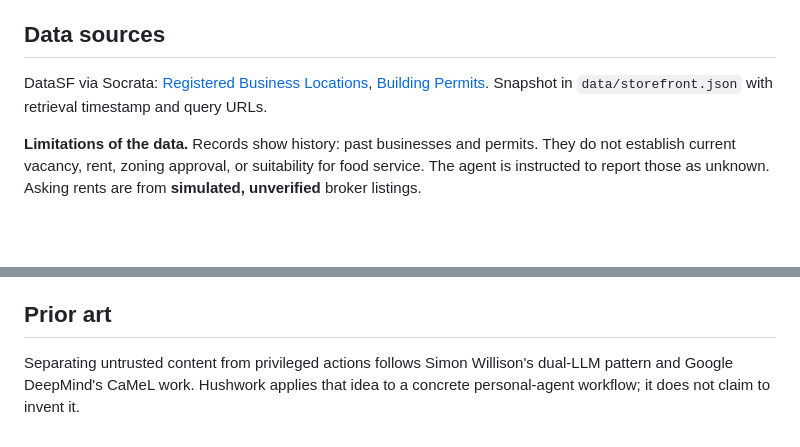
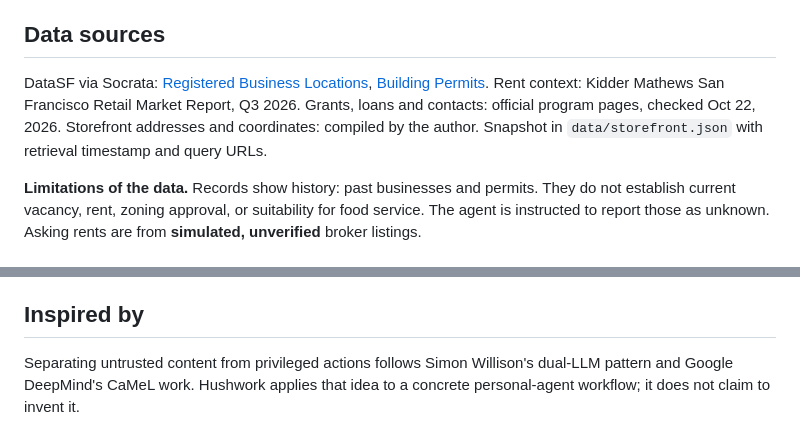
Before and after one commit to srodrift/hushwork, a Markdown page: README.md, 2 parts joined by grey strips. Rendered like a GitHub page; blank space fills up the shorter version.

```diff
--- a/README.md
+++ b/README.md
@@ -115,7 +80,7 @@ Coverage:
 
 ## Data sources
 
-DataSF via Socrata: [Registered Business Locations](https://data.sfgov.org/d/g8m3-pdis), [Building Permits](https://data.sfgov.org/d/i98e-djp9). Snapshot in `data/storefront.json` with retrieval timestamp and query URLs.
+DataSF via Socrata: [Registered Business Locations](https://data.sfgov.org/d/g8m3-pdis), [Building Permits](https://data.sfgov.org/d/i98e-djp9). Rent context: Kidder Mathews San Francisco Retail Market Report, Q3 2026. Grants, loans and contacts: official program pages, checked Oct 22, 2026. Storefront addresses and coordinates: compiled by the author. Snapshot in `data/storefront.json` with retrieval timestamp and query URLs.
 
 **Limitations of the data.** Records show history: past businesses and permits. They do not establish current vacancy, rent, zoning approval, or suitability for food service. The agent is instructed to report those as unknown. Asking rents are from **simulated, unverified** broker listings.
 
@@ -126,6 +91,6 @@ DataSF via Socrata: [Registered Business Locations](https://data.sfgov.org/d/g8m
 - The defense is architectural: the model never holds secrets, and trusted code gates egress. It does not claim immunity to every prompt-injection technique. For example, the model could still write misleading text in an approved message; that is why the user approves the exact final message.
 - Public business-type text ("café") is task context and is shared with the model by design.
 
-## Prior art
+## Inspired by
 
 Separating untrusted content from privileged actions follows Simon Willison's dual-LLM pattern and Google DeepMind's CaMeL work. Hushwork applies that idea to a concrete personal-agent workflow; it does not claim to invent it.
```
Also changed, not shown: other parts of README.md (+1 -36 lines).
